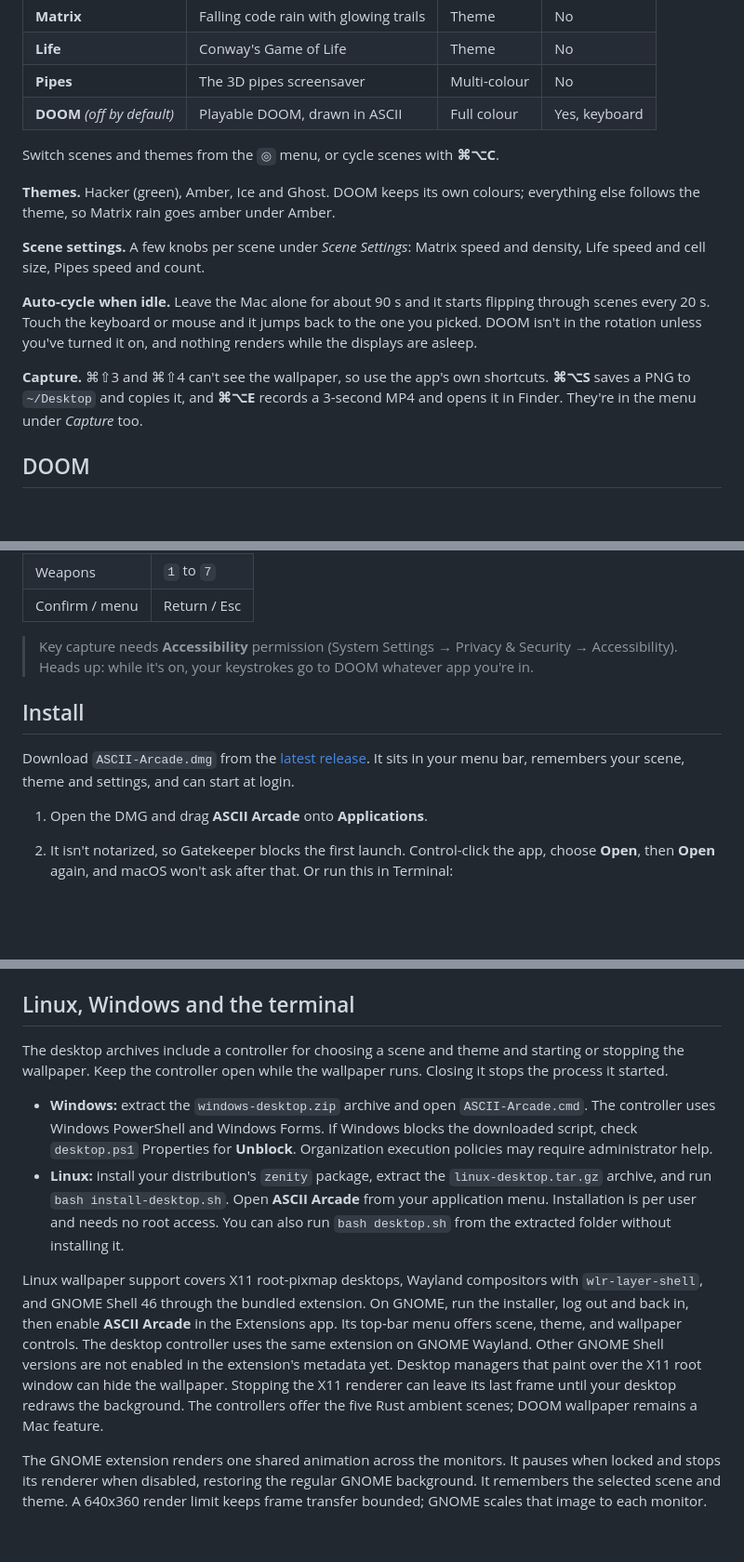
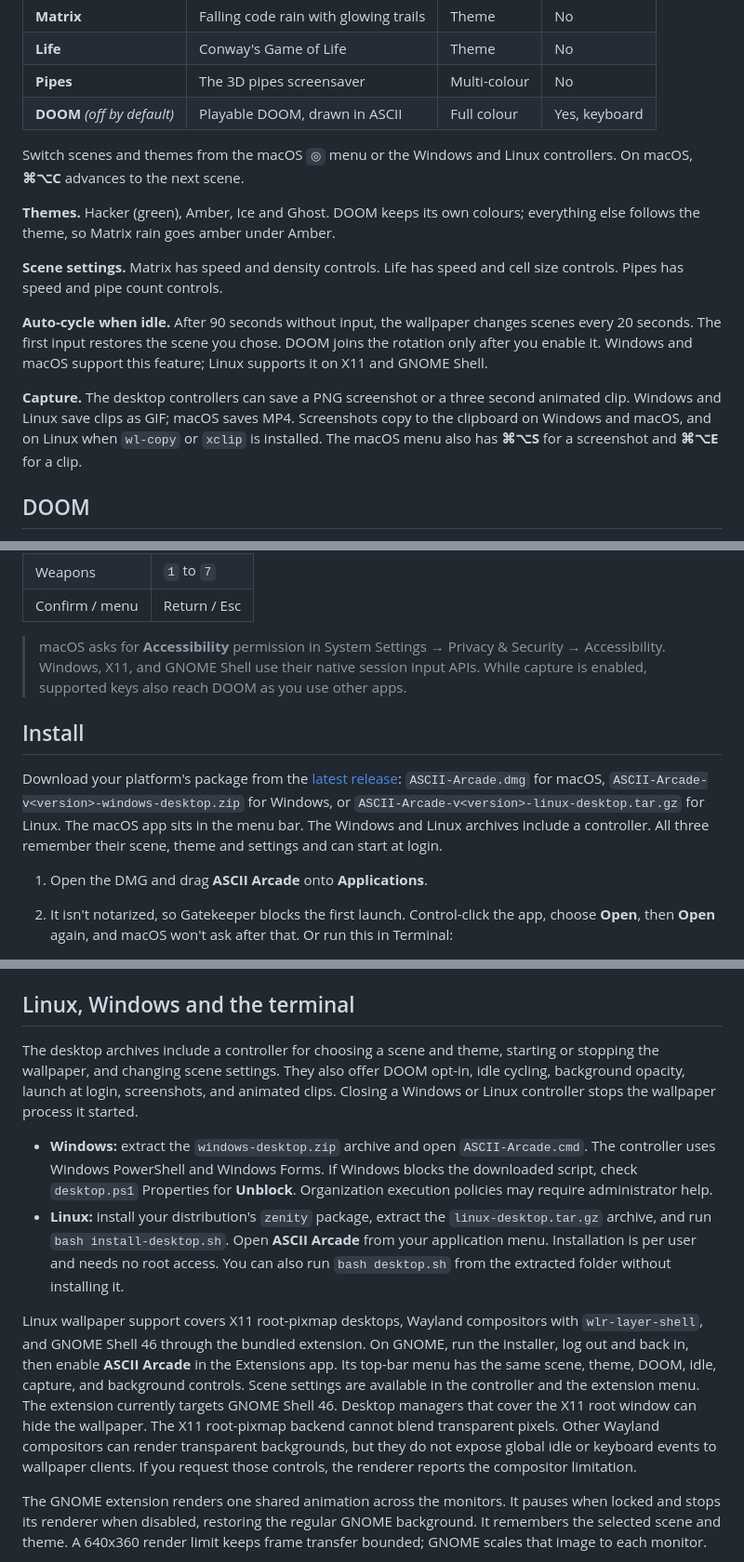
Before and after one commit to Builder106/ascii-arcade, a Markdown page: README.md, 3 parts joined by grey strips. Shown at 93% size. Rendered like a GitHub page; blank space fills up the shorter version.

Commit message:
docs: document desktop controls and limits
Describe the shared platform controls, compositor limits, install packages,
and DOOM asset bundling with runtime opt-in.

```diff
--- a/README.md
+++ b/README.md
@@ -68,23 +69,25 @@ Mac app running as the wallpaper, both made in HyperFrames.
 | **Pipes** | The 3D pipes screensaver | Multi-colour | No |
 | **DOOM** *(off by default)* | Playable DOOM, drawn in ASCII | Full colour | Yes, keyboard |
 
-Switch scenes and themes from the `◎` menu, or cycle scenes with **⌘⌥C**.
+Switch scenes and themes from the macOS `◎` menu or the Windows and Linux
+controllers. On macOS, **⌘⌥C** advances to the next scene.
 
 **Themes.** Hacker (green), Amber, Ice and Ghost. DOOM keeps its own colours;
 everything else follows the theme, so Matrix rain goes amber under Amber.
 
-**Scene settings.** A few knobs per scene under *Scene Settings*: Matrix speed
-and density, Life speed and cell size, Pipes speed and count.
+**Scene settings.** Matrix has speed and density controls. Life has speed and
+cell size controls. Pipes has speed and pipe count controls.
 
-**Auto-cycle when idle.** Leave the Mac alone for about 90 s and it starts
-flipping through scenes every 20 s. Touch the keyboard or mouse and it jumps
-back to the one you picked. DOOM isn't in the rotation unless you've turned it
-on, and nothing renders while the displays are asleep.
+**Auto-cycle when idle.** After 90 seconds without input, the wallpaper changes
+scenes every 20 seconds. The first input restores the scene you chose. DOOM
+joins the rotation only after you enable it. Windows and macOS support this
+feature; Linux supports it on X11 and GNOME Shell.
 
-**Capture.** ⌘⇧3 and ⌘⇧4 can't see the wallpaper, so use the app's own
-shortcuts. **⌘⌥S** saves a PNG to `~/Desktop` and copies it, and **⌘⌥E**
-records a 3-second MP4 and opens it in Finder. They're in the menu under
-*Capture* too.
+**Capture.** The desktop controllers can save a PNG screenshot or a three
+second animated clip. Windows and Linux save clips as GIF; macOS saves MP4.
+Screenshots copy to the clipboard on Windows and macOS, and on Linux when
+`wl-copy` or `xclip` is installed. The macOS menu also has **⌘⌥S** for a
+screenshot and **⌘⌥E** for a clip.
 
 ## DOOM
 
@@ -102,16 +105,20 @@ and *Capture keys for DOOM* on, these keys go to the game:
 | Weapons | `1` to `7` |
 | Confirm / menu | Return / Esc |
 
-> Key capture needs **Accessibility** permission (System Settings → Privacy &
-> Security → Accessibility). Heads up: while it's on, your keystrokes go to DOOM
-> whatever app you're in.
+> macOS asks for **Accessibility** permission in System Settings → Privacy &
+> Security → Accessibility. Windows, X11, and GNOME Shell use their native
+> session input APIs. While capture is enabled, supported keys also reach DOOM
+> as you use other apps.
 
 ## Install
 
-Download `ASCII-Arcade.dmg` from the
-[latest release](https://github.com/Builder106/ascii-arcade/releases/latest).
-It sits in your menu bar, remembers your scene, theme and settings, and can
-start at login.
+Download your platform's package from the
+[latest release](https://github.com/Builder106/ascii-arcade/releases/latest):
+`ASCII-Arcade.dmg` for macOS, `ASCII-Arcade-v<version>-windows-desktop.zip`
+for Windows, or `ASCII-Arcade-v<version>-linux-desktop.tar.gz` for Linux. The
+macOS app sits in the menu bar. The Windows and Linux archives include a
+controller. All three remember their scene, theme and settings and can start
+at login.
 
 1. Open the DMG and drag **ASCII Arcade** onto **Applications**.
 2. It isn't notarized, so Gatekeeper blocks the first launch. Control-click the
@@ -157,9 +164,11 @@ include its corresponding source too. Building from iCloud or Google Drive? Set
 
 ## Linux, Windows and the terminal
 
-The desktop archives include a controller for choosing a scene and theme and
-starting or stopping the wallpaper. Keep the controller open while the wallpaper
-runs. Closing it stops the process it started.
+The desktop archives include a controller for choosing a scene and theme,
+starting or stopping the wallpaper, and changing scene settings. They also
+offer DOOM opt-in, idle cycling, background opacity, launch at login, screenshots,
+and animated clips. Closing a Windows or Linux controller stops the wallpaper
+process it started.
 
 - **Windows:** extract the `windows-desktop.zip` archive and open
   `ASCII-Arcade.cmd`. The controller uses Windows PowerShell and Windows Forms.
@@ -174,13 +183,14 @@ runs. Closing it stops the process it started.
 Linux wallpaper support covers X11 root-pixmap desktops, Wayland compositors
 with `wlr-layer-shell`, and GNOME Shell 46 through the bundled extension.
 On GNOME, run the installer, log out and back in, then enable **ASCII Arcade**
-in the Extensions app. Its top-bar menu offers scene, theme, and wallpaper
-controls. The desktop controller uses the same extension on GNOME Wayland.
-Other GNOME Shell versions are not enabled in the extension's metadata yet.
-Desktop managers that paint over the X11 root window can
-hide the wallpaper. Stopping the X11 renderer can leave its last frame until
-your desktop redraws the background. The controllers offer the five Rust ambient
-scenes; DOOM wallpaper remains a Mac feature.
+in the Extensions app. Its top-bar menu has the same scene, theme, DOOM, idle,
+capture, and background controls. Scene settings are available in the
+controller and the extension menu. The extension currently targets GNOME Shell
+46. Desktop managers that cover the X11 root window can hide the wallpaper.
+The X11 root-pixmap backend cannot blend transparent pixels. Other Wayland
+compositors can render transparent backgrounds, but they do not expose global
+idle or keyboard events to wallpaper clients. If you request those controls,
+the renderer reports the compositor limitation.
 
 The GNOME extension renders one shared animation across the monitors. It pauses
 when locked and stops its renderer when disabled, restoring the regular GNOME
```
Also changed, not shown: other parts of README.md (+16 -12 lines), CONTRIBUTING.md (+22 -19 lines), JOURNAL.md (+22 -0 lines).
